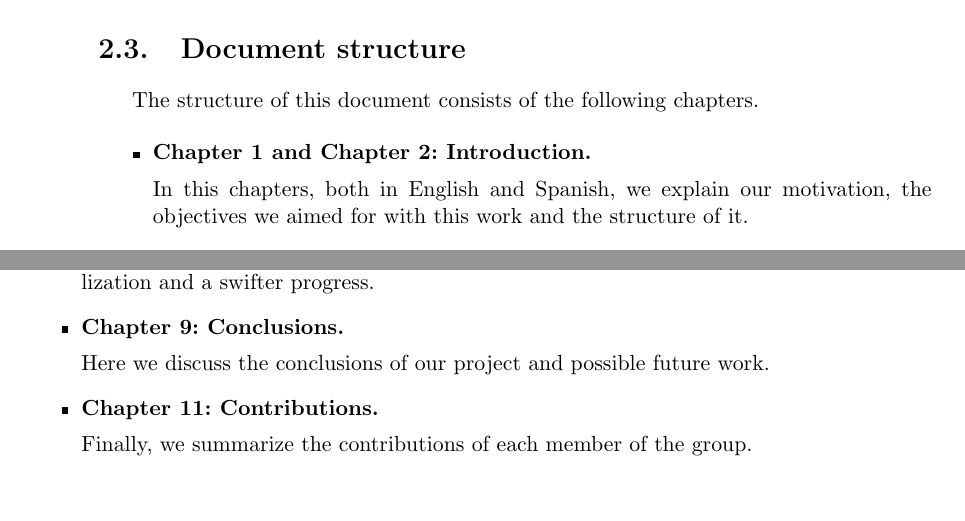
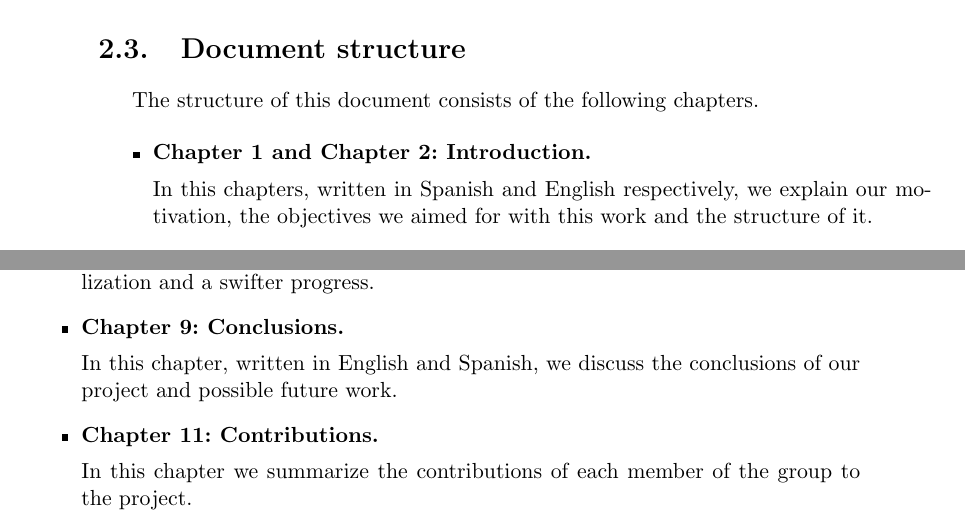
Before and after one commit to hecoding/Pac-Man, a LaTeX thesis (main.tex, which reads capitulos/introduction.tex): two parts of pages 22 and 23 of 115, joined at a grey line, cut so that both start at the same text, the shorter picture padded with empty space. Compiled offline with pdfLaTeX.

Commit message:
Estructura ingles

```diff
--- a/capitulos/introduction.tex
+++ b/capitulos/introduction.tex
@@ -35,7 +35,7 @@ The structure of this document consists of the following chapters.
 \begin{itemize}
 \item \textbf{Chapter~\ref{cap:introduccion} and Chapter~\ref{cap:introduction}: Introduction.}
 
-In this chapters, both in English and Spanish, we explain our motivation, the objectives we aimed for with this work and the structure of it.
+In this chapters, written in Spanish and English respectively, we explain our motivation, the objectives we aimed for with this work and the structure of it.
 
 \item \textbf{Chapter~\ref{cap:prog_evol}: Evolutionary Computation.}
 
@@ -63,10 +63,10 @@ In this chapter we showcase the graphic interface developed for interactive visu
 
 \item \textbf{Chapter~\ref{cap:conclusiones}: Conclusions.}
 
-Here we discuss the conclusions of our project and possible future work.
+In this chapter, written in English and Spanish, we discuss the conclusions of our project and possible future work.
 
 \item \textbf{Chapter~\ref{cap:contribuciones}: Contributions.}
 
-Finally, we summarize the contributions of each member of the group.
+In this chapter we summarize the contributions of each member of the group to the project.
 
 \end{itemize}
```
